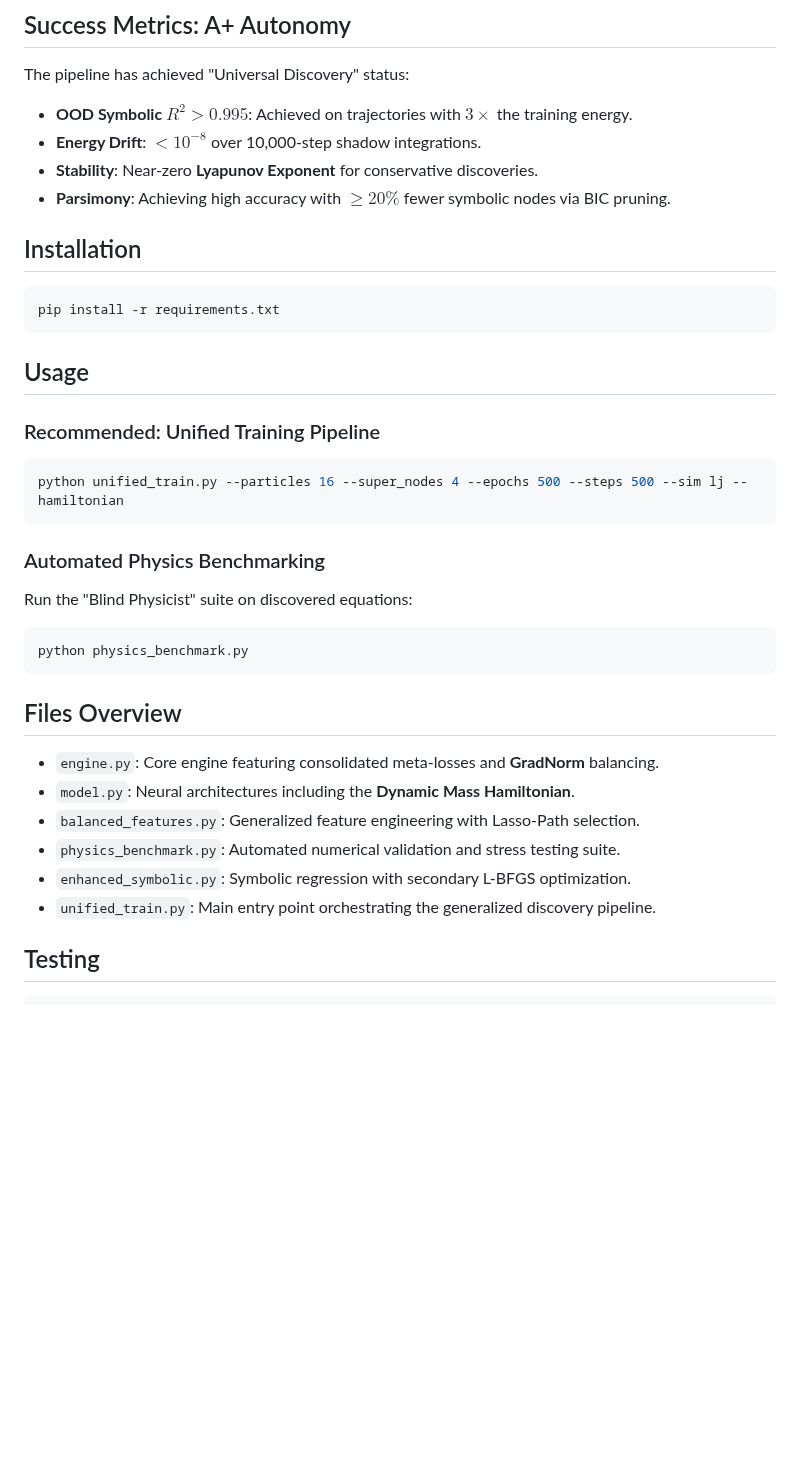
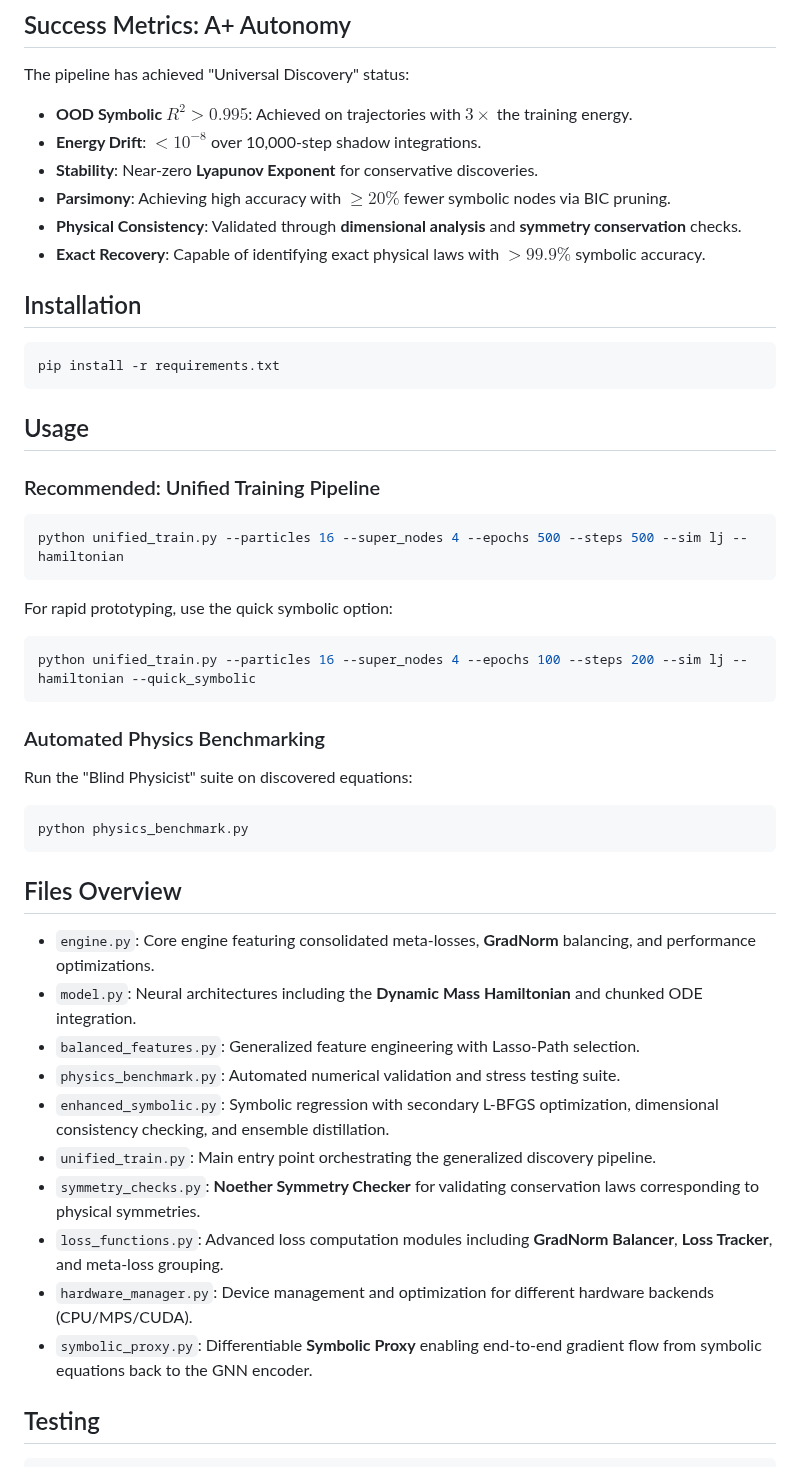
Before and after one commit to tomwolfe/Emergentia, a Markdown page: README.md, the part around one of its changes. Rendered like a GitHub page; blank space fills up the shorter version.

Commit message:
Update README to reflect latest changes and add new utility modules
Co-authored-by: Qwen-Coder <qwen-coder@alibabacloud.com>

````diff
--- a/README.md
+++ b/README.md
@@ -46,6 +55,8 @@ The pipeline has achieved "Universal Discovery" status:
 - **Energy Drift**: $< 10^{-8}$ over 10,000-step shadow integrations.
 - **Stability**: Near-zero **Lyapunov Exponent** for conservative discoveries.
 - **Parsimony**: Achieving high accuracy with $\ge 20\%$ fewer symbolic nodes via BIC pruning.
+- **Physical Consistency**: Validated through **dimensional analysis** and **symmetry conservation** checks.
+- **Exact Recovery**: Capable of identifying exact physical laws with $> 99.9\%$ symbolic accuracy.
 
 ## Installation
 
@@ -61,6 +72,11 @@ pip install -r requirements.txt
 python unified_train.py --particles 16 --super_nodes 4 --epochs 500 --steps 500 --sim lj --hamiltonian
 ```
 
+For rapid prototyping, use the quick symbolic option:
+```bash
+python unified_train.py --particles 16 --super_nodes 4 --epochs 100 --steps 200 --sim lj --hamiltonian --quick_symbolic
+```
+
 ### Automated Physics Benchmarking
 
 Run the "Blind Physicist" suite on discovered equations:
@@ -71,12 +87,16 @@ python physics_benchmark.py
 
 ## Files Overview
 
-- `engine.py`: Core engine featuring consolidated meta-losses and **GradNorm** balancing.
-- `model.py`: Neural architectures including the **Dynamic Mass Hamiltonian**.
+- `engine.py`: Core engine featuring consolidated meta-losses, **GradNorm** balancing, and performance optimizations.
+- `model.py`: Neural architectures including the **Dynamic Mass Hamiltonian** and chunked ODE integration.
 - `balanced_features.py`: Generalized feature engineering with Lasso-Path selection.
 - `physics_benchmark.py`: Automated numerical validation and stress testing suite.
-- `enhanced_symbolic.py`: Symbolic regression with secondary L-BFGS optimization.
+- `enhanced_symbolic.py`: Symbolic regression with secondary L-BFGS optimization, dimensional consistency checking, and ensemble distillation.
 - `unified_train.py`: Main entry point orchestrating the generalized discovery pipeline.
+- `symmetry_checks.py`: **Noether Symmetry Checker** for validating conservation laws corresponding to physical symmetries.
+- `loss_functions.py`: Advanced loss computation modules including **GradNorm Balancer**, **Loss Tracker**, and meta-loss grouping.
+- `hardware_manager.py`: Device management and optimization for different hardware backends (CPU/MPS/CUDA).
+- `symbolic_proxy.py`: Differentiable **Symbolic Proxy** enabling end-to-end gradient flow from symbolic equations back to the GNN encoder.
 
 ## Testing
 
````
Also changed, not shown: other parts of README.md (+9 -0 lines), discovery_result.png, training_history.png, 8 other files.
